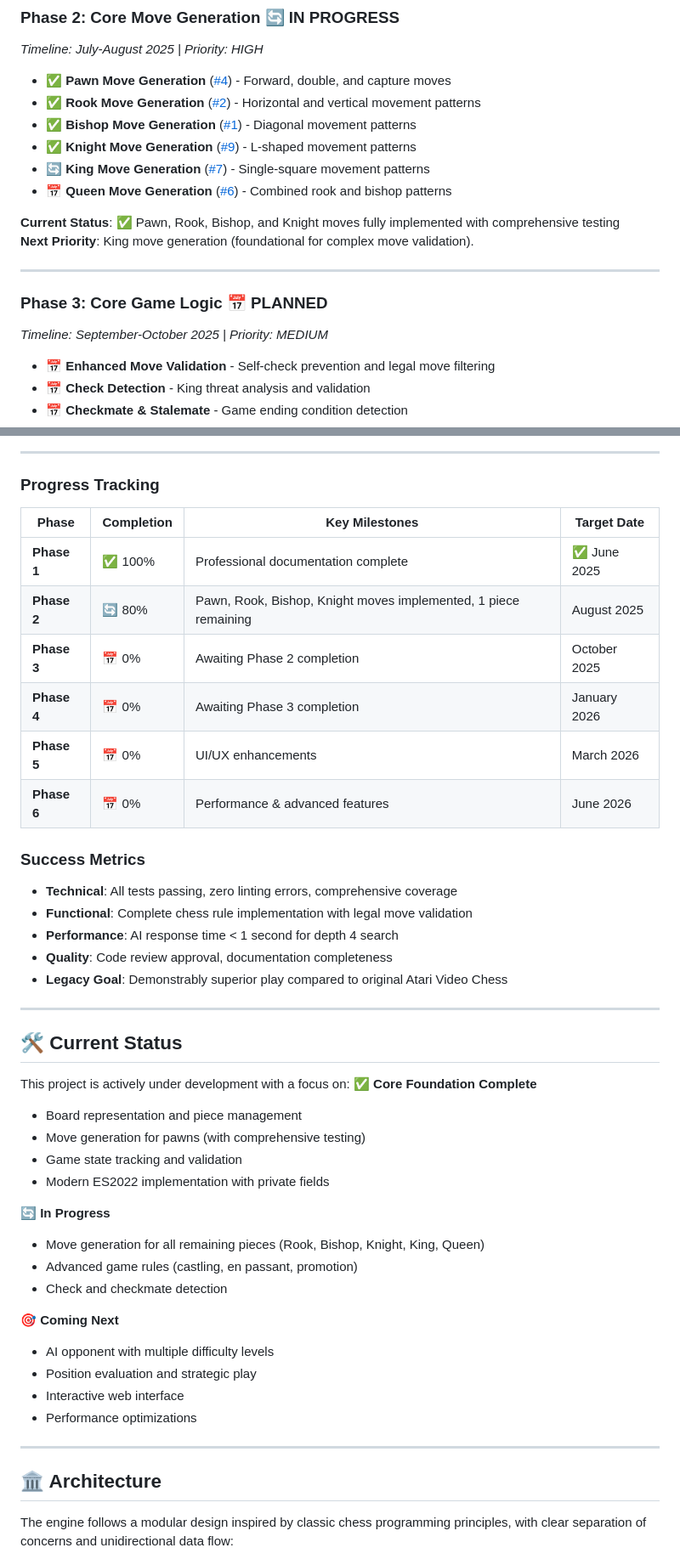
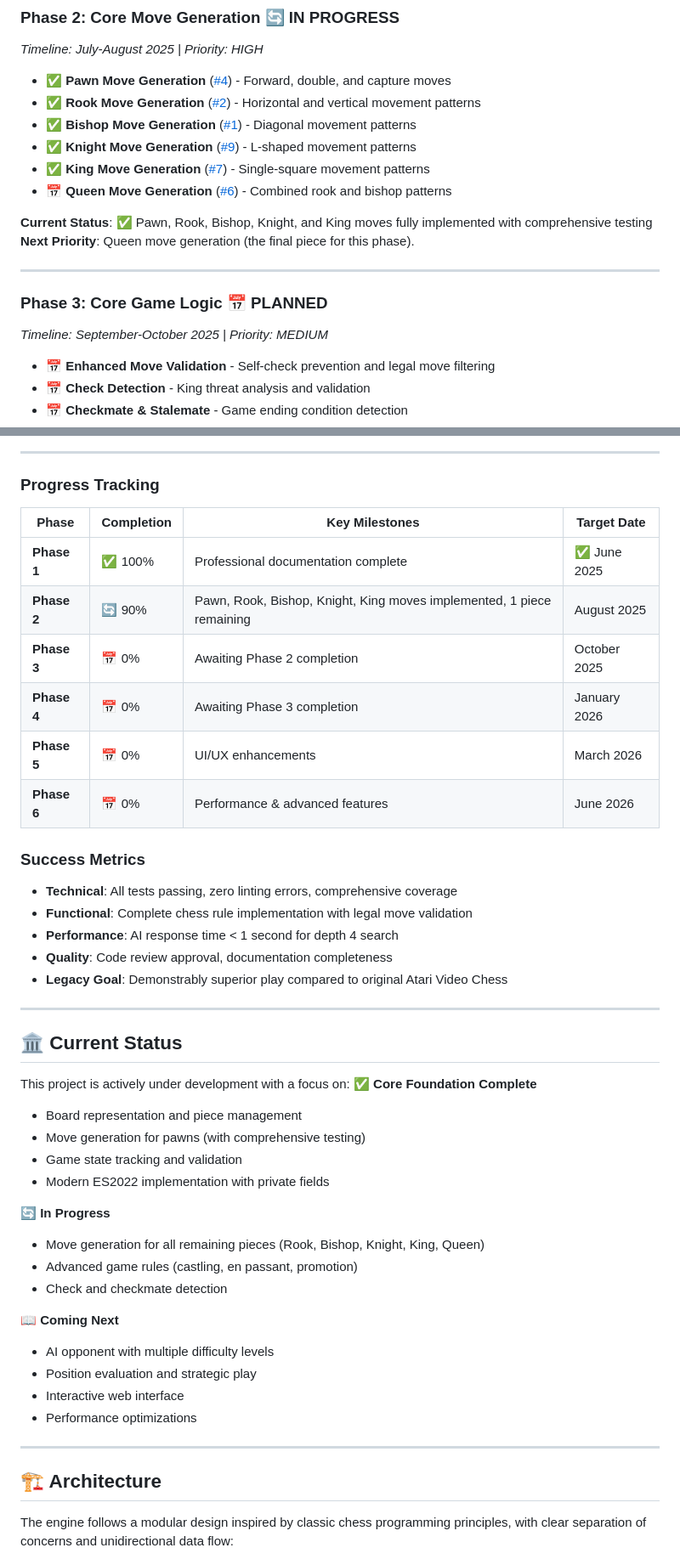
Before and after one commit to jane-alesi/js-chess-engine, a Markdown page: README.md, 2 parts joined by grey strips. Shown at 85% size. GitHub-like rendering.

```diff
--- a/README.md
+++ b/README.md
@@ -183,18 +177,17 @@ _Timeline: July-August 2025 | Priority: HIGH_
 - ✅ **Rook Move Generation** ([#2](https://github.com/jane-alesi/js-chess-engine/issues/2)) - Horizontal and vertical movement patterns
 - ✅ **Bishop Move Generation** ([#1](https://github.com/jane-alesi/js-chess-engine/issues/1)) - Diagonal movement patterns
 - ✅ **Knight Move Generation** ([#9](https://github.com/jane-alesi/js-chess-engine/issues/9)) - L-shaped movement patterns
-- 🔄 **King Move Generation** ([#7](https://github.com/jane-alesi/js-chess-engine/issues/7)) - Single-square movement patterns
+- ✅ **King Move Generation** ([#7](https://github.com/jane-alesi/js-chess-engine/issues/7)) - Single-square movement patterns
 - 📅 **Queen Move Generation** ([#6](https://github.com/jane-alesi/js-chess-engine/issues/6)) - Combined rook and bishop patterns
 
-**Current Status**: ✅ Pawn, Rook, Bishop, and Knight moves fully implemented with comprehensive testing
-**Next Priority**: King move generation (foundational for complex move validation).
+**Current Status**: ✅ Pawn, Rook, Bishop, Knight, and King moves fully implemented with comprehensive testing
+**Next Priority**: Queen move generation (the final piece for this phase).
 
 ---
 
 ### **Phase 3: Core Game Logic** 📅 **PLANNED**
 
 _Timeline: September-October 2025 | Priority: MEDIUM_
-
 - 📅 **Enhanced Move Validation** - Self-check prevention and legal move filtering
 - 📅 **Check Detection** - King threat analysis and validation
 - 📅 **Checkmate & Stalemate** - Game ending condition detection
@@ -280,14 +270,14 @@ _Timeline: April-June 2026 | Priority: LOW_
 
 ### **Progress Tracking**
 
-| Phase       | Completion | Key Milestones                                                  | Target Date  |
-| ----------- | ---------- | --------------------------------------------------------------- | ------------ |
-| **Phase 1** | ✅ 100%    | Professional documentation complete                             | ✅ June 2025 |
-| **Phase 2** | 🔄 80%     | Pawn, Rook, Bishop, Knight moves implemented, 1 piece remaining | August 2025  |
-| **Phase 3** | 📅 0%      | Awaiting Phase 2 completion                                     | October 2025 |
-| **Phase 4** | 📅 0%      | Awaiting Phase 3 completion                                     | January 2026 |
-| **Phase 5** | 📅 0%      | UI/UX enhancements                                              | March 2026   |
-| **Phase 6** | 📅 0%      | Performance & advanced features                                 | June 2026    |
+| Phase        | Completion | Key Milestones                                                   | Target Date   |
+|--------------|------------|------------------------------------------------------------------|---------------|
+| **Phase 1**  | ✅ 100%    | Professional documentation complete                              | ✅ June 2025  |
+| **Phase 2**  | 🔄 90%     | Pawn, Rook, Bishop, Knight, King moves implemented, 1 piece remaining | August 2025   |
+| **Phase 3**  | 📅 0%      | Awaiting Phase 2 completion                                      | October 2025  |
+| **Phase 4**  | 📅 0%      | Awaiting Phase 3 completion                                      | January 2026  |
+| **Phase 5**  | 📅 0%      | UI/UX enhancements                                               | March 2026    |
+| **Phase 6**  | 📅 0%      | Performance & advanced features                                  | June 2026     |
 
 ### **Success Metrics**
 
@@ -299,7 +289,7 @@ _Timeline: April-June 2026 | Priority: LOW_
 
 ---
 
-## 🛠️ Current Status
+## 🏛️ Current Status
 
 This project is actively under development with a focus on:
 ✅ **Core Foundation Complete**
@@ -315,7 +305,7 @@ This project is actively under development with a focus on:
 - Advanced game rules (castling, en passant, promotion)
 - Check and checkmate detection
 
-🎯 **Coming Next**
+📖 **Coming Next**
 
 - AI opponent with multiple difficulty levels
 - Position evaluation and strategic play
@@ -324,7 +314,7 @@ This project is actively under development with a focus on:
 
 ---
 
-## 🏛️ Architecture
+## 🏗️ Architecture
 
 The engine follows a modular design inspired by classic chess programming principles, with clear separation of concerns and unidirectional data flow:
 
```
Also changed, not shown: other parts of README.md (+4 -53 lines).
